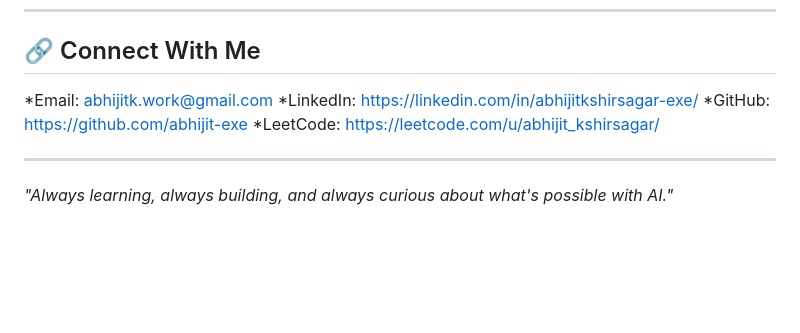
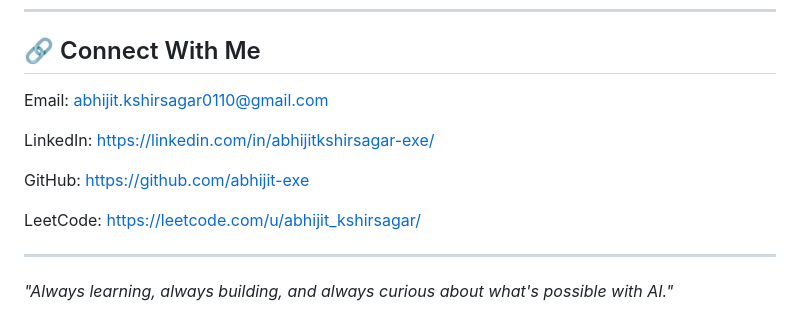
Before and after one commit to abhijit-exe/abhijit-exe, a Markdown page: README.md, the part around the change. Drawn GitHub-style; blank space fills up the shorter version.

Commit message:
Change email address in README
Updated email address in the contact section.

```diff
--- a/README.md
+++ b/README.md
@@ -97,10 +97,13 @@ Git • GitHub • Jupyter Notebook • Google Colab • Gradio • vLLM
 
 ## 🔗 Connect With Me
 
-*Email: [abhijitk.work@gmail.com](mailto:abhijitk.work@gmail.com)
-*LinkedIn: https://linkedin.com/in/abhijitkshirsagar-exe/
-*GitHub: https://github.com/abhijit-exe
-*LeetCode: https://leetcode.com/u/abhijit_kshirsagar/
+Email: abhijit.kshirsagar0110@gmail.com
+
+LinkedIn: https://linkedin.com/in/abhijitkshirsagar-exe/
+
+GitHub: https://github.com/abhijit-exe
+
+LeetCode: https://leetcode.com/u/abhijit_kshirsagar/
 
 ---
 
```
